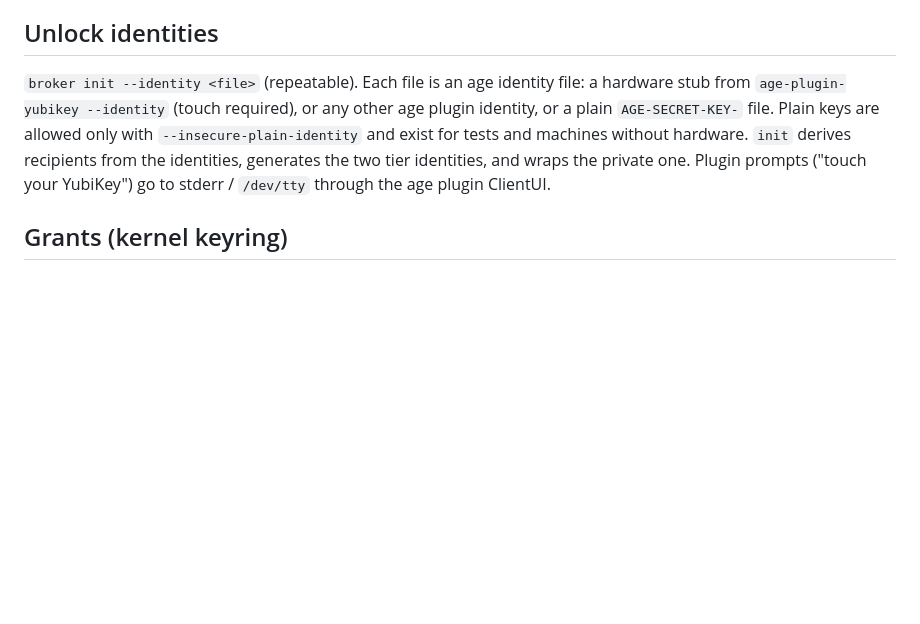
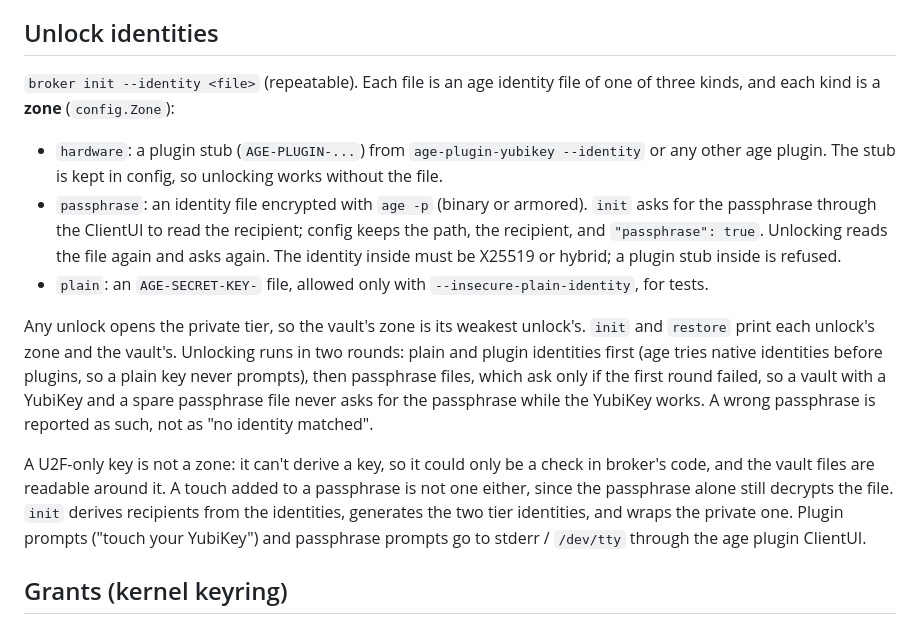
Before and after one commit to NathanielInman/credential-broker, a Markdown page: DESIGN.md, the part around the change. GitHub-like rendering; blank space fills up the shorter version.

Commit message:
docs: unlock strength zones and passphrase setup
Chart and table of the three zones, why U2F-only keys and a touch on top
of a passphrase are not offered, setup for each zone, and the fake
terminal self-grant in the threat model.

```diff
--- a/DESIGN.md
+++ b/DESIGN.md
@@ -64,13 +64,35 @@ Key consequences:
 ## Unlock identities
 
 `broker init --identity <file>` (repeatable). Each file is an age identity
-file: a hardware stub from `age-plugin-yubikey --identity` (touch required),
-or any other age plugin identity, or a plain `AGE-SECRET-KEY-` file. Plain
-keys are allowed only with `--insecure-plain-identity` and exist for tests and
-machines without hardware. `init` derives recipients from the identities,
-generates the two tier identities, and wraps the private one. Plugin prompts
-("touch your YubiKey") go to stderr / `/dev/tty` through the age plugin
-ClientUI.
+file of one of three kinds, and each kind is a **zone** (`config.Zone`):
+
+- `hardware`: a plugin stub (`AGE-PLUGIN-...`) from `age-plugin-yubikey
+  --identity` or any other age plugin. The stub is kept in config, so
+  unlocking works without the file.
+- `passphrase`: an identity file encrypted with `age -p` (binary or
+  armored). `init` asks for the passphrase through the ClientUI to read the
+  recipient; config keeps the path, the recipient, and `"passphrase": true`.
+  Unlocking reads the file again and asks again. The identity inside must be
+  X25519 or hybrid; a plugin stub inside is refused.
+- `plain`: an `AGE-SECRET-KEY-` file, allowed only with
+  `--insecure-plain-identity`, for tests.
+
+Any unlock opens the private tier, so the vault's zone is its weakest
+unlock's. `init` and `restore` print each unlock's zone and the vault's.
+Unlocking runs in two rounds: plain and plugin identities first (age tries
+native identities before plugins, so a plain key never prompts), then
+passphrase files, which ask only if the first round failed, so a vault with
+a YubiKey and a spare passphrase file never asks for the passphrase while
+the YubiKey works. A wrong passphrase is reported as such, not as "no
+identity matched".
+
+A U2F-only key is not a zone: it can't derive a key, so it could only be a
+check in broker's code, and the vault files are readable around it. A touch
+added to a passphrase is not one either, since the passphrase alone still
+decrypts the file. `init` derives recipients from the identities, generates
+the two tier identities, and wraps the private one. Plugin prompts ("touch
+your YubiKey") and passphrase prompts go to stderr / `/dev/tty` through the
+age plugin ClientUI.
 
 ## Grants (kernel keyring)
 
```
Also changed, not shown: 1 other file.
